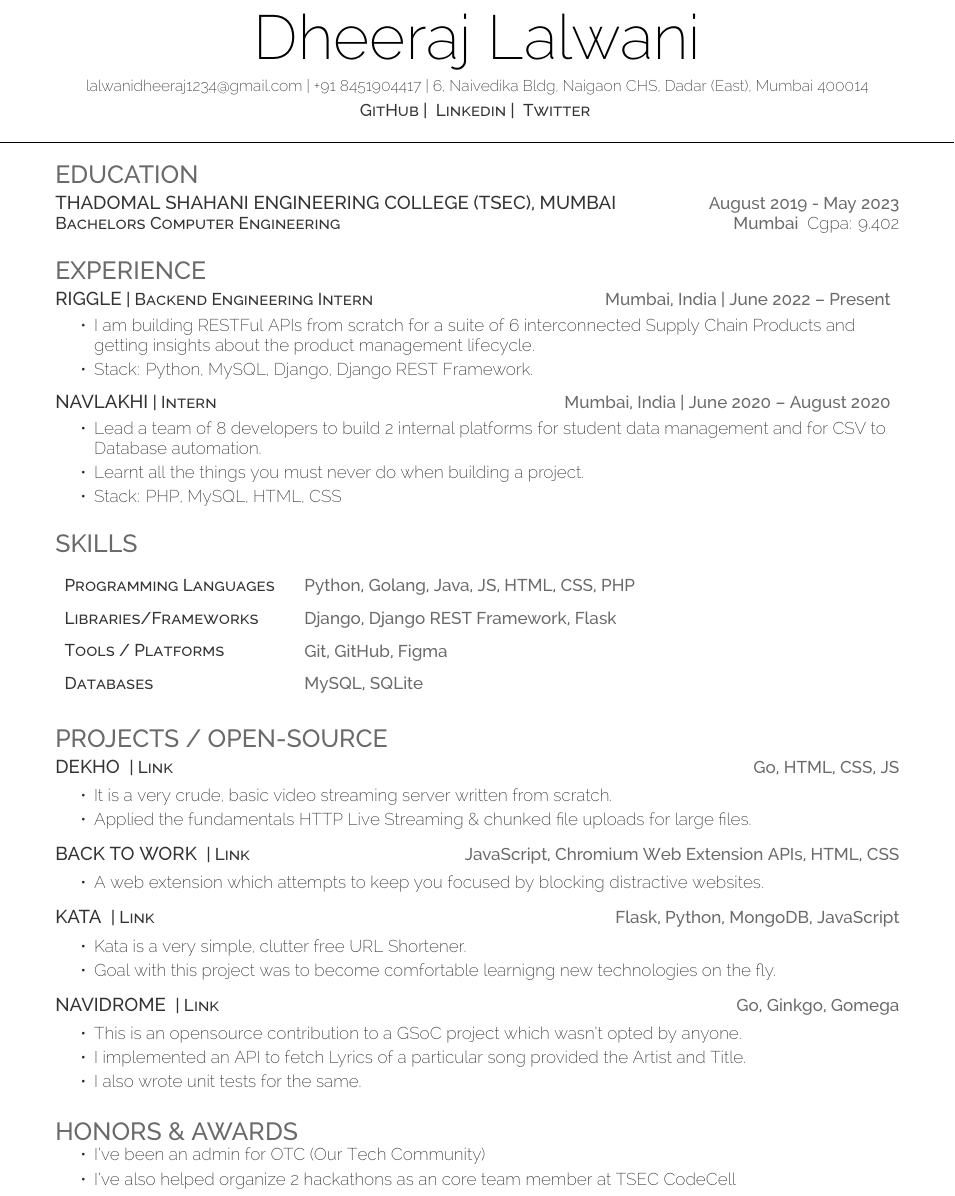
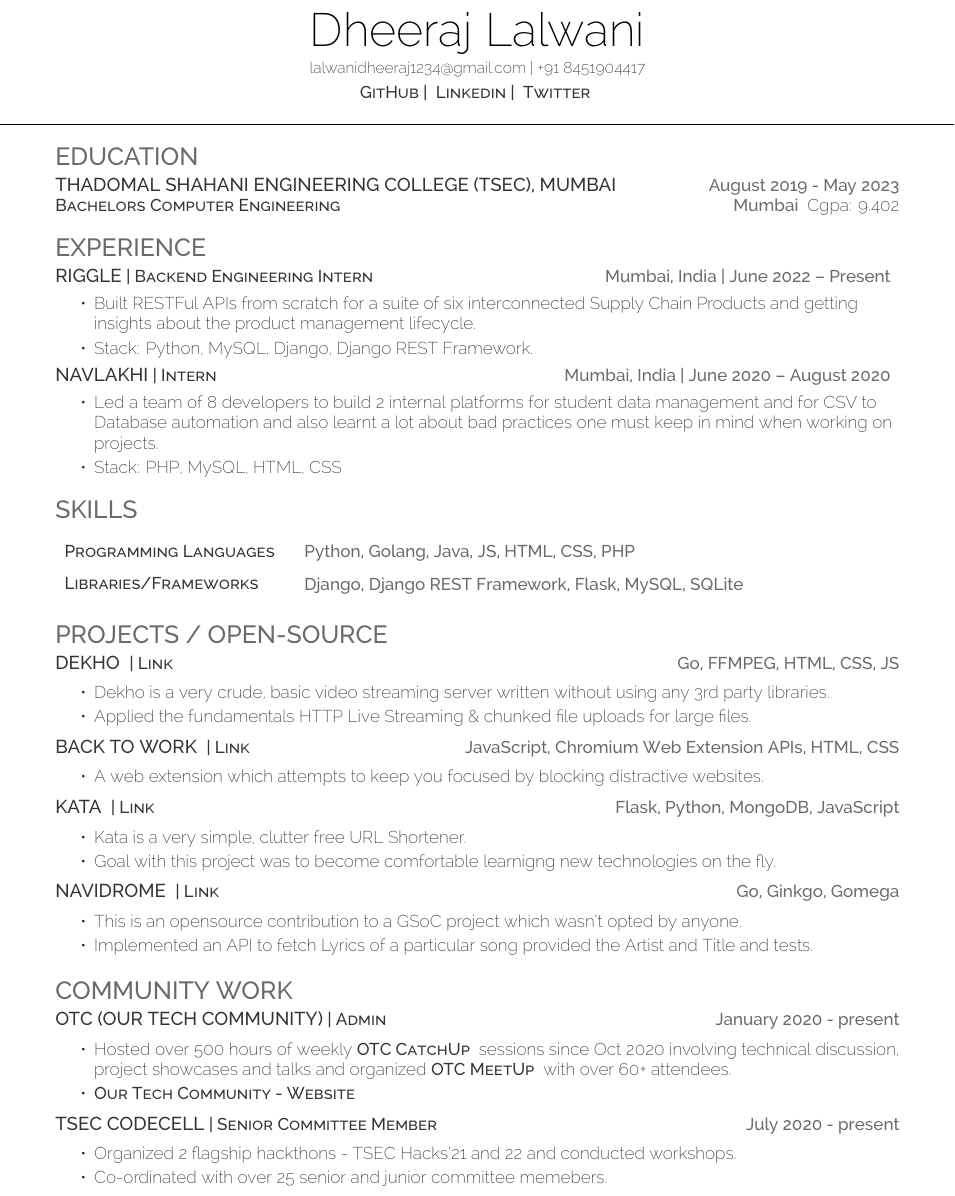
Before and after one commit to dheerajdlalwani/resume, a LaTeX CV (DheerajLalwani.tex, which reads deedy-resume-openfont.cls): part of the page, cut so that both start at the same text. Compiled offline with XeLaTeX.

Commit message:
Update resume

```diff
--- a/resume.tex
+++ b/DheerajLalwani.tex
@@ -56,7 +56,7 @@
   %
   %%%%%%%%%%%%%%%%%%%%%%%%%%%%%%%%%%%%%%
 
-\namesection{Dheeraj} {Lalwani}\infoline{\href{mailto:lalwanidheeraj1234@gmail.com}{lalwanidheeraj1234@gmail.com} | +91 8451904417 | 6, Naivedika Bldg, Naigaon CHS, Dadar (East), Mumbai 400014}\\\vspace{4pt}\linksline{\descript{\href{https://github.com/dheerajdlalwani}{GitHub | }}\descript{\href{https://linkedin.com/in/lalwanidheeraj}{Linkedin | }}\descript{\href{https://twitter.com/DhiruCodes}{Twitter}}}\underlineheader{}
+\namesection{Dheeraj} {Lalwani}\infoline{\href{mailto:lalwanidheeraj1234@gmail.com}{lalwanidheeraj1234@gmail.com} | +91 8451904417 \\\vspace{4pt}\linksline{\descript{\href{https://github.com/dheerajdlalwani}{GitHub | }}\descript{\href{https://linkedin.com/in/lalwanidheeraj}{Linkedin | }}\descript{\href{https://twitter.com/DhiruCodes}{Twitter}}}\underlineheader{}
 
 %%%%%%%%%%%%%%%%%%%%%%%%%%%%%%%%%%%%%%
 %
@@ -78,14 +78,13 @@
 \section{Experience}
 \runsubsection{Riggle}\descript{| Backend Engineering Intern}\hfill \location{Mumbai, India | June 2022 – Present}
     \begin{tightemize}
-  \item I am building RESTFul APIs from scratch for a suite of 6 interconnected Supply Chain Products and getting insights about the product management lifecycle.
+        \item Built RESTFul APIs from scratch for a suite of six interconnected Supply Chain Products and getting insights about the product management lifecycle.
         \item Stack: Python, MySQL, Django, Django REST Framework.
     \end{tightemize}
 \sectionsep
 \runsubsection{Navlakhi}\descript{| Intern}\hfill \location{Mumbai, India | June 2020 – August 2020}
     \begin{tightemize}
-  \item Lead a team of 8 developers to build 2 internal platforms for student data management and for CSV to Database automation.
-  \item Learnt all the things you must never do when building a project.
+        \item Led a team of 8 developers to build 2 internal platforms for student data management and for CSV to Database automation and also learnt a lot about bad practices one must keep in mind when working on projects.
         \item Stack: PHP, MySQL, HTML, CSS
     \end{tightemize}
 \sectionsep
@@ -98,9 +97,7 @@
 \raggedright
 \begin{tabular}{p{5cm}p{13.5cm}}
 \descript{Programming Languages} & {\location{Python, Golang, Java, JS, HTML, CSS, PHP}} \\
-\descript{Libraries/Frameworks} & {\location{Django, Django REST Framework, Flask}} \\
-\descript{Tools / Platforms} & {\location{Git, GitHub, Figma}} \\
-\descript{Databases} & {\location{MySQL, SQLite}} \\
+\descript{Libraries/Frameworks} & {\location{Django, Django REST Framework, Flask, MySQL, SQLite}} \\
 \end{tabular}
 \sectionsep
 %%%%%%%%%%%%%%%%%%%%%%%%%%%%%%%%%%%%%%
@@ -110,11 +107,9 @@
 %%%%%%%%%%%%%%%%%%%%%%%%%%%%%%%%%%%%%%
 \section{Projects / Open-Source}
 \raggedright
-
-            \runsubsection{\large{Dekho}}
-            \descript{| \href{https://github.com/Chirag-And-Dheeraj/video-streaming-server}{Link}}\hfill \location{Go, HTML, CSS, JS}\\
+\runsubsection{\large{Dekho}} \descript{| \href{https://github.com/Chirag-And-Dheeraj/video-streaming-server}{Link}}\hfill \location{Go, FFMPEG, HTML, CSS, JS}\\
             \begin{tightemize}
-  \item It is a very crude, basic video streaming server written from scratch.
+  \item Dekho is a very crude, basic video streaming server written without using any 3rd party libraries.
   \item Applied the fundamentals HTTP Live Streaming \& chunked file uploads for large files.
 \end{tightemize}
             \sectionsep
@@ -141,20 +136,26 @@
             \descript{| \href{https://github.com/navidrome/navidrome/pull/1379}{Link}}\hfill \location{Go, Ginkgo, Gomega}\\
             \begin{tightemize}
   \item This is an opensource contribution to a GSoC project which wasn\textquotesingle{}t opted by anyone.
-  \item I implemented an API to fetch Lyrics of a particular song provided the Artist and Title.
-  \item I also wrote unit tests for the same.
+  \item Implemented an API to fetch Lyrics of a particular song provided the Artist and Title and tests.
 \end{tightemize}
 \sectionsep
 
 %%%%%%%%%%%%%%%%%%%%%%%%%%%%%%%%%%%%%%
 %
-%     Awards
+%     Community Work
 %
 %%%%%%%%%%%%%%%%%%%%%%%%%%%%%%%%%%%%%%
-\section{Honors \& Awards}
+\section{Community Work}
+\raggedright
+        \runsubsection{\large{OTC (Our Tech Community)}}\descript{| Admin}\hfill \location{January 2020 - present}\\
     \begin{tightemize}
-\item I\textquotesingle{}ve been an admin for OTC (Our Tech Community)\\
-\item I\textquotesingle{}ve also helped organize 2 hackathons as an core team member at TSEC CodeCell\\
+        \item Hosted over 500 hours of weekly \descript{\href{https://catchup.ourtech.community}{OTC CatchUp}} sessions since Oct 2020 involving technical discussion, project showcases and talks and organized \descript{\href{https://meetup.ourtech.community}{OTC MeetUp}} with over 60+ attendees.
+        \item \descript{\href{https://ourtech.community}{Our Tech Community - Website}}
     \end{tightemize}
-      \
+            \sectionsep
+        \runsubsection{\large{TSEC CodeCell}}\descript{| Senior Committee Member}\hfill \location{July 2020 - present}\\
+        \begin{tightemize}
+        \item Organized 2 flagship hackthons - TSEC Hacks\textquotesingle{}21 and 22 and conducted workshops.
+        \item Co-ordinated with over 25 senior and junior committee memebers.
+    \end{tightemize}
 \end{document}
--- a/deedy-resume-openfont.cls
+++ b/deedy-resume-openfont.cls
@@ -55,10 +55,10 @@ Last Updated on
 \newcommand{\namesection}[3]{
 	\centering{
 		\sffamily
-		\fontspec[Path = fonts/raleway/]{Raleway-ExtraLight}\fontsize{40pt}{10cm}\selectfont #1
+		\fontspec[Path = fonts/raleway/]{Raleway-ExtraLight}\fontsize{30pt}{10cm}\selectfont #1
 		\fontspec[Path = fonts/raleway/]{Raleway-ExtraLight}\selectfont #2
 	} \\
-	\vspace{5pt}
+	\vspace{3pt}
 }
 \titlespacing{\section}{0pt}{0pt}{0pt}
 
@@ -86,7 +86,7 @@ Last Updated on
 \newcommand{\location}[1]{\color{headings}\raggedright\fontspec[Path = fonts/raleway/]{Raleway-Medium}\fontsize{11pt}{13pt}\selectfont {#1} \normalfont}
 
 % Section seperators command
-\newcommand{\sectionsep}[0]{\vspace{8pt}}
+\newcommand{\sectionsep}[0]{\vspace{5pt}}
 
 % Bullet Lists with fewer gaps command
 \newenvironment{tightemize}{\vspace{-1mm}\begin{itemize}\itemsep1pt \parskip1.5pt \parsep1.5pt}{\end{itemize}\vspace{-\topsep}}
```
Also changed, not shown: DheerajLalwani.pdf (added), resume.pdf (deleted), 2 other files. Lines whose indentation alone changed are shown as unchanged.
